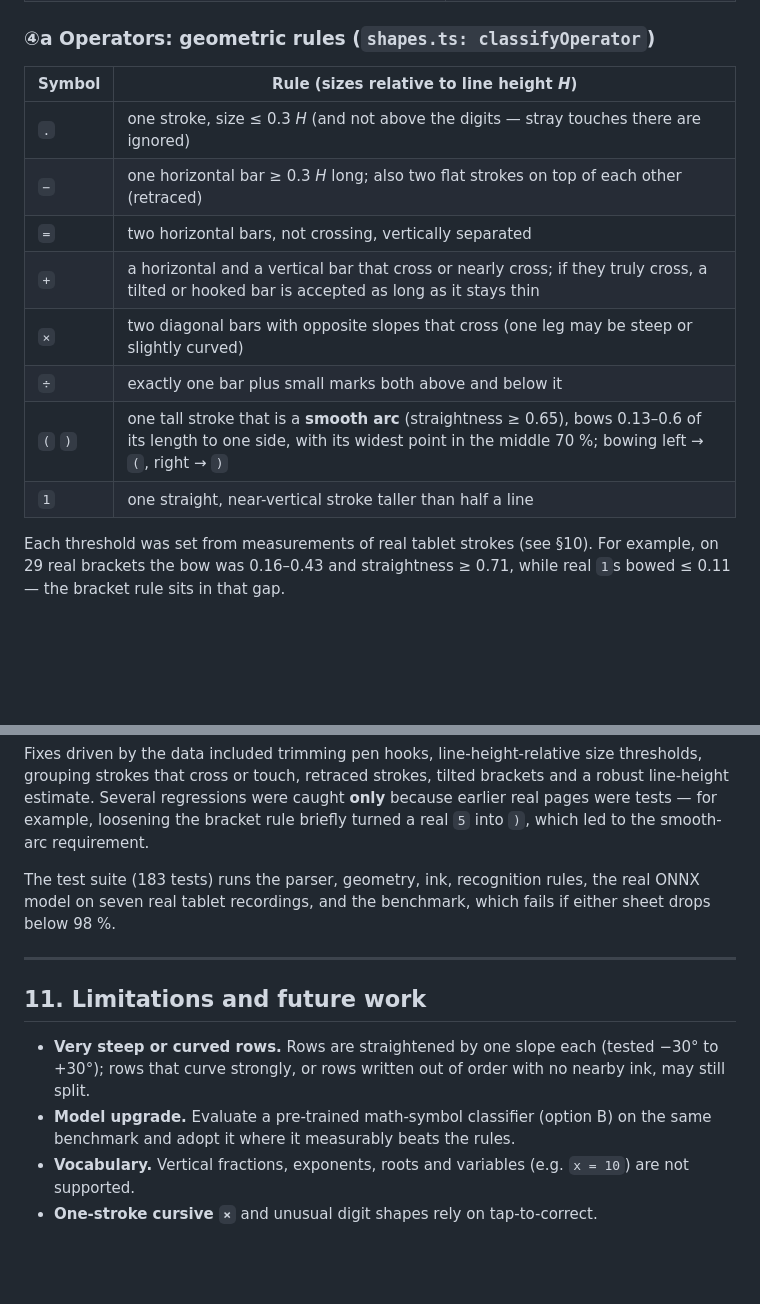
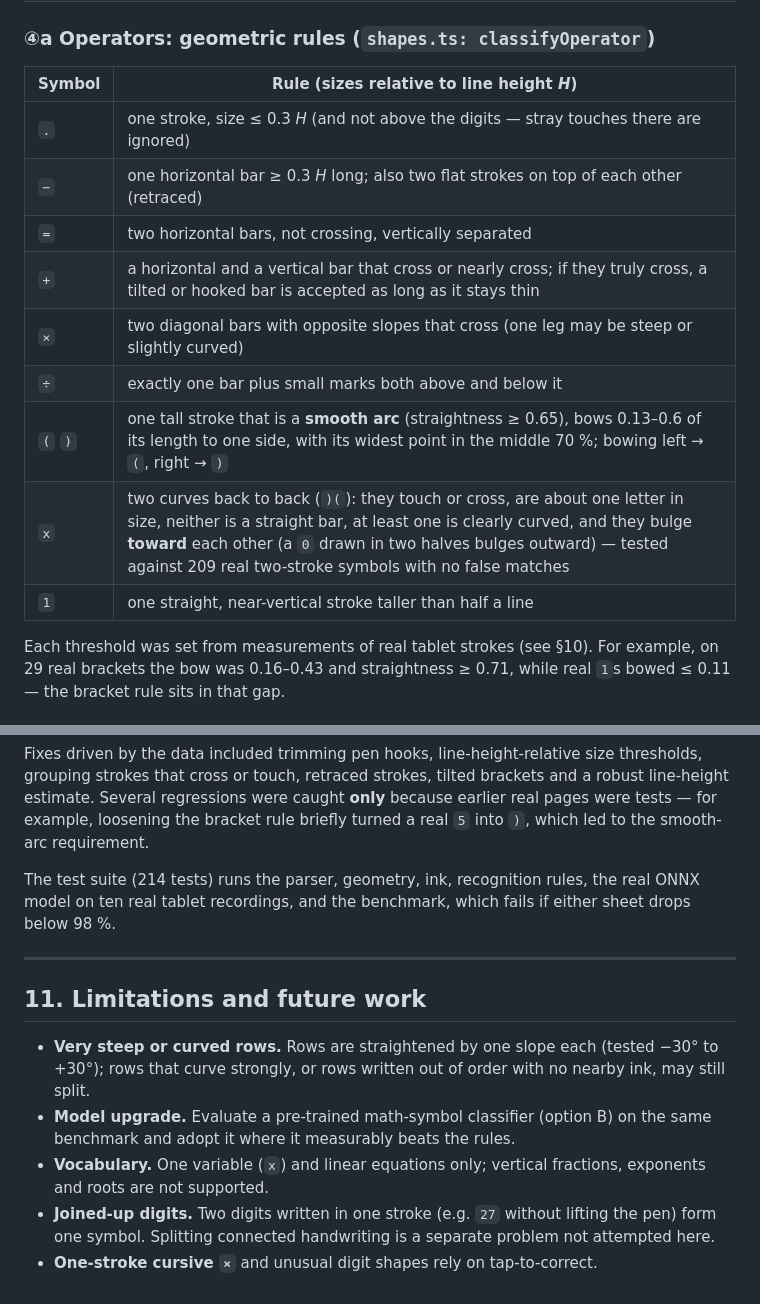
Before and after one commit to vikask3906/soft_bootcamp, a Markdown page: ARCHITECTURE.md, 2 parts joined by grey strips. Rendered like a GitHub page; blank space fills up the shorter version.

```diff
--- a/ARCHITECTURE.md
+++ b/ARCHITECTURE.md
@@ -169,16 +169,17 @@ Strokes, sorted left to right, are merged into one symbol when any of these hold
 
 ### ④a Operators: geometric rules (`shapes.ts: classifyOperator`)
 
-| Symbol  | Rule (sizes relative to line height _H_)                                                                                                                                          |
-| ------- | --------------------------------------------------------------------------------------------------------------------------------------------------------------------------------- |
-| `.`     | one stroke, size ≤ 0.3 _H_ (and not above the digits — stray touches there are ignored)                                                                                           |
-| `−`     | one horizontal bar ≥ 0.3 _H_ long; also two flat strokes on top of each other (retraced)                                                                                          |
-| `=`     | two horizontal bars, not crossing, vertically separated                                                                                                                           |
-| `+`     | a horizontal and a vertical bar that cross or nearly cross; if they truly cross, a tilted or hooked bar is accepted as long as it stays thin                                      |
-| `×`     | two diagonal bars with opposite slopes that cross (one leg may be steep or slightly curved)                                                                                       |
-| `÷`     | exactly one bar plus small marks both above and below it                                                                                                                          |
-| `(` `)` | one tall stroke that is a **smooth arc** (straightness ≥ 0.65), bows 0.13–0.6 of its length to one side, with its widest point in the middle 70 %; bowing left → `(`, right → `)` |
-| `1`     | one straight, near-vertical stroke taller than half a line                                                                                                                        |
+| Symbol  | Rule (sizes relative to line height _H_)                                                                                                                                                                                                                                                         |
+| ------- | ------------------------------------------------------------------------------------------------------------------------------------------------------------------------------------------------------------------------------------------------------------------------------------------------ |
+| `.`     | one stroke, size ≤ 0.3 _H_ (and not above the digits — stray touches there are ignored)                                                                                                                                                                                                          |
+| `−`     | one horizontal bar ≥ 0.3 _H_ long; also two flat strokes on top of each other (retraced)                                                                                                                                                                                                         |
+| `=`     | two horizontal bars, not crossing, vertically separated                                                                                                                                                                                                                                          |
+| `+`     | a horizontal and a vertical bar that cross or nearly cross; if they truly cross, a tilted or hooked bar is accepted as long as it stays thin                                                                                                                                                     |
+| `×`     | two diagonal bars with opposite slopes that cross (one leg may be steep or slightly curved)                                                                                                                                                                                                      |
+| `÷`     | exactly one bar plus small marks both above and below it                                                                                                                                                                                                                                         |
+| `(` `)` | one tall stroke that is a **smooth arc** (straightness ≥ 0.65), bows 0.13–0.6 of its length to one side, with its widest point in the middle 70 %; bowing left → `(`, right → `)`                                                                                                                |
+| `x`     | two curves back to back (`)(`): they touch or cross, are about one letter in size, neither is a straight bar, at least one is clearly curved, and they bulge **toward** each other (a `0` drawn in two halves bulges outward) — tested against 209 real two-stroke symbols with no false matches |
+| `1`     | one straight, near-vertical stroke taller than half a line                                                                                                                                                                                                                                       |
 
 Each threshold was set from measurements of real tablet strokes (see §10). For example, on
 29 real brackets the bow was 0.16–0.43 and straightness ≥ 0.71, while real `1`s bowed ≤ 0.11 —
@@ -417,8 +457,8 @@ line-height estimate. Several regressions were caught **only** because earlier r
 tests — for example, loosening the bracket rule briefly turned a real `5` into `)`, which led to
 the smooth-arc requirement.
 
-The test suite (183 tests) runs the parser, geometry, ink, recognition rules, the real ONNX model
-on seven real tablet recordings, and the benchmark, which fails if either sheet drops below 98 %.
+The test suite (214 tests) runs the parser, geometry, ink, recognition rules, the real ONNX model
+on ten real tablet recordings, and the benchmark, which fails if either sheet drops below 98 %.
 
 ---
 
@@ -428,6 +468,8 @@ on seven real tablet recordings, and the benchmark, which fails if either sheet
   rows that curve strongly, or rows written out of order with no nearby ink, may still split.
 - **Model upgrade.** Evaluate a pre-trained math-symbol classifier (option B) on the same
   benchmark and adopt it where it measurably beats the rules.
-- **Vocabulary.** Vertical fractions, exponents, roots and variables (e.g. `x = 10`) are not
-  supported.
+- **Vocabulary.** One variable (`x`) and linear equations only; vertical fractions, exponents and
+  roots are not supported.
+- **Joined-up digits.** Two digits written in one stroke (e.g. `27` without lifting the pen) form
+  one symbol. Splitting connected handwriting is a separate problem not attempted here.
 - **One-stroke cursive `×`** and unusual digit shapes rely on tap-to-correct.
```
Also changed, not shown: other parts of ARCHITECTURE.md (+39 -0 lines), README.md (+18 -7 lines).
